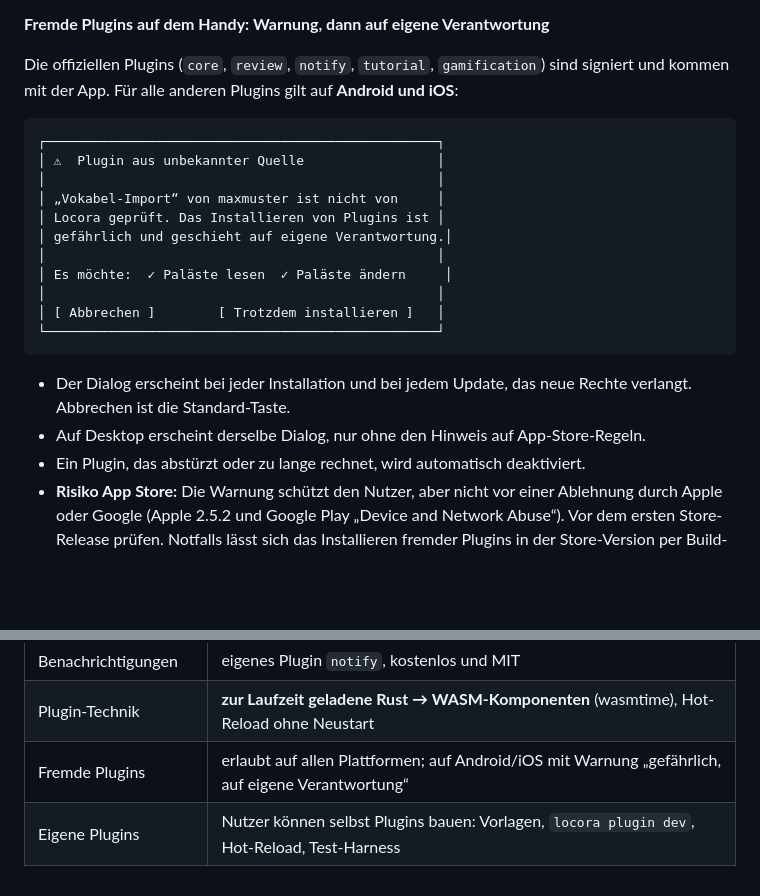
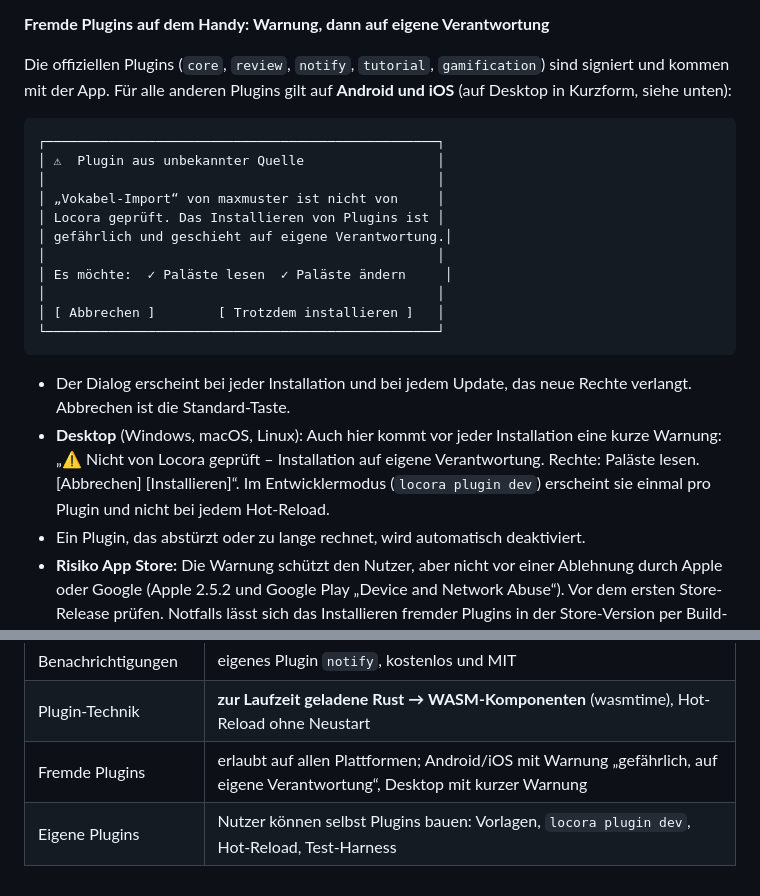
Before and after one commit to wasser-quest/locora, a Markdown page: PLAN.md, 2 parts joined by grey strips. Rendered like a GitHub page; blank space fills up the shorter version.

Commit message:
Plan: short third-party plugin warning on desktop
Co-Authored-By: Claude Opus 5.5 <noreply@anthropic.com>

````diff
--- a/PLAN.md
+++ b/PLAN.md
@@ -205,7 +205,7 @@ Ein zur Laufzeit geladenes Plugin kann keine Leptos-Komponenten in die fertig ko
 **Fremde Plugins auf dem Handy: Warnung, dann auf eigene Verantwortung**
 
 Die offiziellen Plugins (`core`, `review`, `notify`, `tutorial`, `gamification`) sind signiert und kommen mit der App.
-Für alle anderen Plugins gilt auf **Android und iOS**:
+Für alle anderen Plugins gilt auf **Android und iOS** (auf Desktop in Kurzform, siehe unten):
 
 ```text
 ┌──────────────────────────────────────────────────┐
@@ -222,7 +222,9 @@ Für alle anderen Plugins gilt auf **Android und iOS**:
 ```
 
 - Der Dialog erscheint bei jeder Installation und bei jedem Update, das neue Rechte verlangt. Abbrechen ist die Standard-Taste.
-- Auf Desktop erscheint derselbe Dialog, nur ohne den Hinweis auf App-Store-Regeln.
+- **Desktop** (Windows, macOS, Linux): Auch hier kommt vor jeder Installation eine kurze Warnung:
+  „⚠ Nicht von Locora geprüft – Installation auf eigene Verantwortung. Rechte: Paläste lesen. [Abbrechen] [Installieren]“.
+  Im Entwicklermodus (`locora plugin dev`) erscheint sie einmal pro Plugin und nicht bei jedem Hot-Reload.
 - Ein Plugin, das abstürzt oder zu lange rechnet, wird automatisch deaktiviert.
 - **Risiko App Store:** Die Warnung schützt den Nutzer, aber nicht vor einer Ablehnung durch Apple oder Google
   (Apple 2.5.2 und Google Play „Device and Network Abuse“). Vor dem ersten Store-Release prüfen.
@@ -556,5 +558,5 @@ Die Klick-Budgets aus 6.3 und die Startzeit werden ab Phase 2 als Tests in CI ge
 | Spaced Repetition | eigenes Plugin `review` (FSRS), kostenlos und MIT |
 | Benachrichtigungen | eigenes Plugin `notify`, kostenlos und MIT |
 | Plugin-Technik | **zur Laufzeit geladene Rust → WASM-Komponenten** (wasmtime), Hot-Reload ohne Neustart |
-| Fremde Plugins | erlaubt auf allen Plattformen; auf Android/iOS mit Warnung „gefährlich, auf eigene Verantwortung“ |
+| Fremde Plugins | erlaubt auf allen Plattformen; Android/iOS mit Warnung „gefährlich, auf eigene Verantwortung“, Desktop mit kurzer Warnung |
 | Eigene Plugins | Nutzer können selbst Plugins bauen: Vorlagen, `locora plugin dev`, Hot-Reload, Test-Harness |
````
